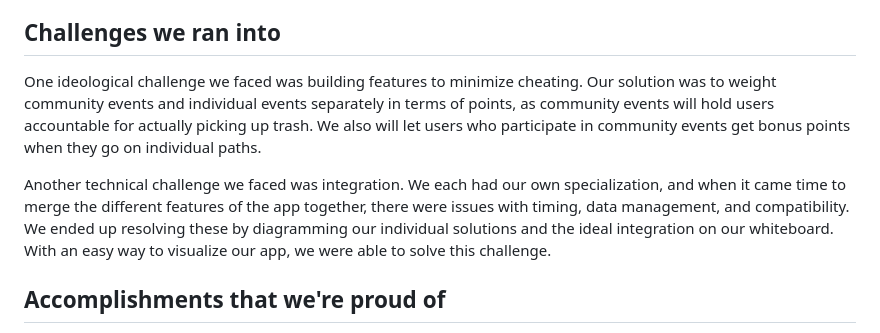
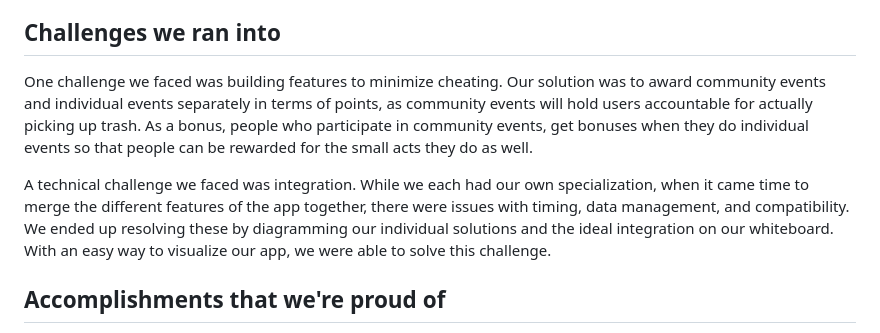
Before and after one commit to lakimapturn/HackGTX, a Markdown page: README.md, the part around the change. GitHub-like rendering.

```diff
--- a/README.md
+++ b/README.md
@@ -8,9 +8,9 @@ Our app allows a user to input a starting and ending location. From there, it ca
 ## How we built it
 Our front end is a Flutter app, and our back end is written in Python using Django. We set up a SQLite database to store user information and necessary files for app logic. We plan paths using the osmnx library with custom edge weights. In order to detect the amount of trash in a photo, we used the SSD MobileNet TensorFlow model for image segmentation.
 ## Challenges we ran into
-One ideological challenge we faced was building features to minimize cheating. Our solution was to weight community events and individual events separately in terms of points, as community events will hold users accountable for actually picking up trash. We also will let users who participate in community events get bonus points when they go on individual paths.
+One challenge we faced was building features to minimize cheating. Our solution was to award community events and individual events separately in terms of points, as community events will hold users accountable for actually picking up trash. As a bonus, people who participate in community events, get bonuses when they do individual events so that people can be rewarded for the small acts they do as well.
 
-Another technical challenge we faced was integration. We each had our own specialization, and when it came time to merge the different features of the app together, there were issues with timing, data management, and compatibility. We ended up resolving these by diagramming our individual solutions and the ideal integration on our whiteboard. With an easy way to visualize our app, we were able to solve this challenge.
+A technical challenge we faced was integration. While we each had our own specialization, when it came time to merge the different features of the app together, there were issues with timing, data management, and compatibility. We ended up resolving these by diagramming our individual solutions and the ideal integration on our whiteboard. With an easy way to visualize our app, we were able to solve this challenge.
 ## Accomplishments that we're proud of
 We are proud of implementing an app that not only helps clean the environment but also emphasizes health by encouraging walking and building a stronger community more focused on its surroundings. In terms of technical accomplishments, we are also proud of creating a fast map application that is easy and intuitive to use. Additionally, we are proud to have been able to implement machine learning through our image segmentation model.
 ## What we learned
```
